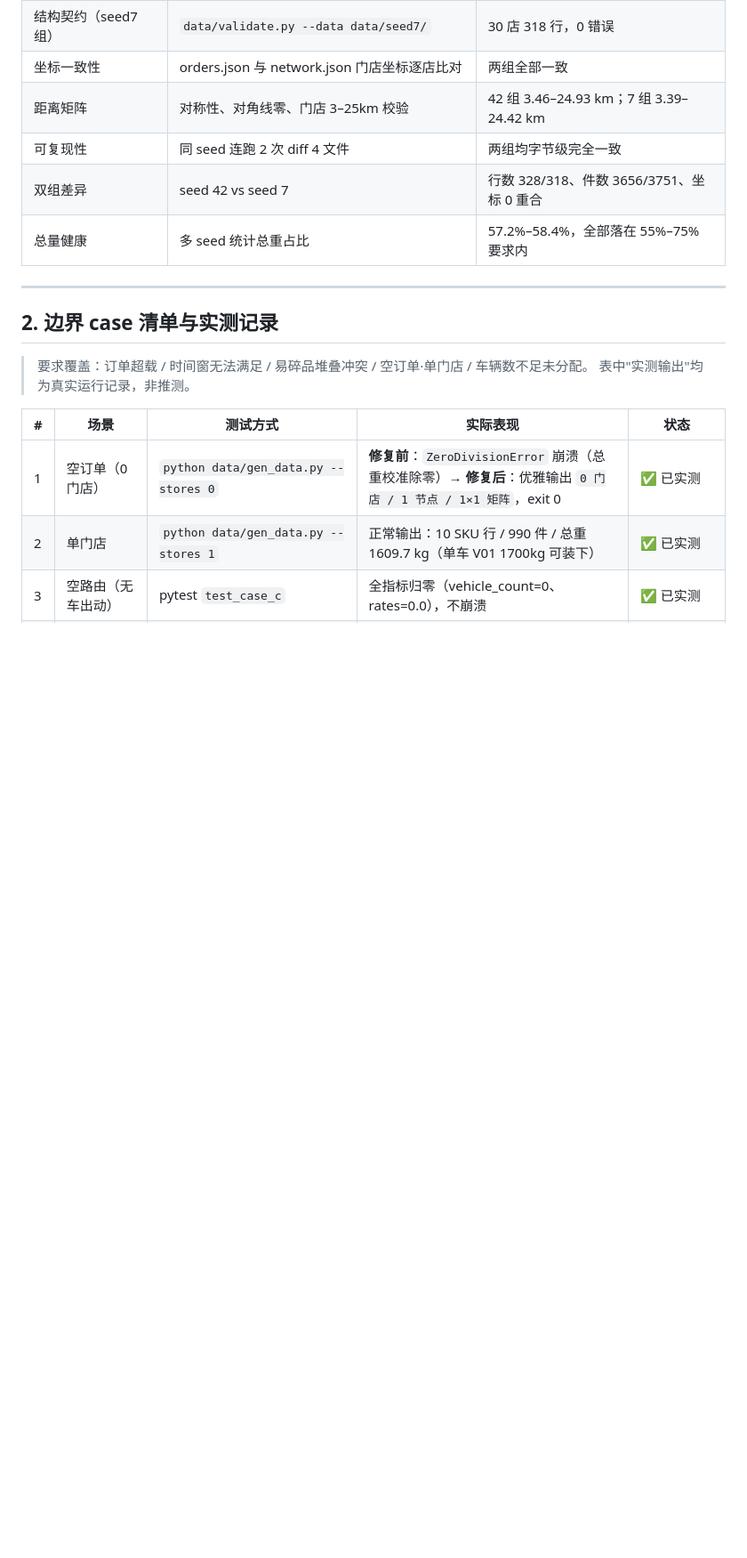
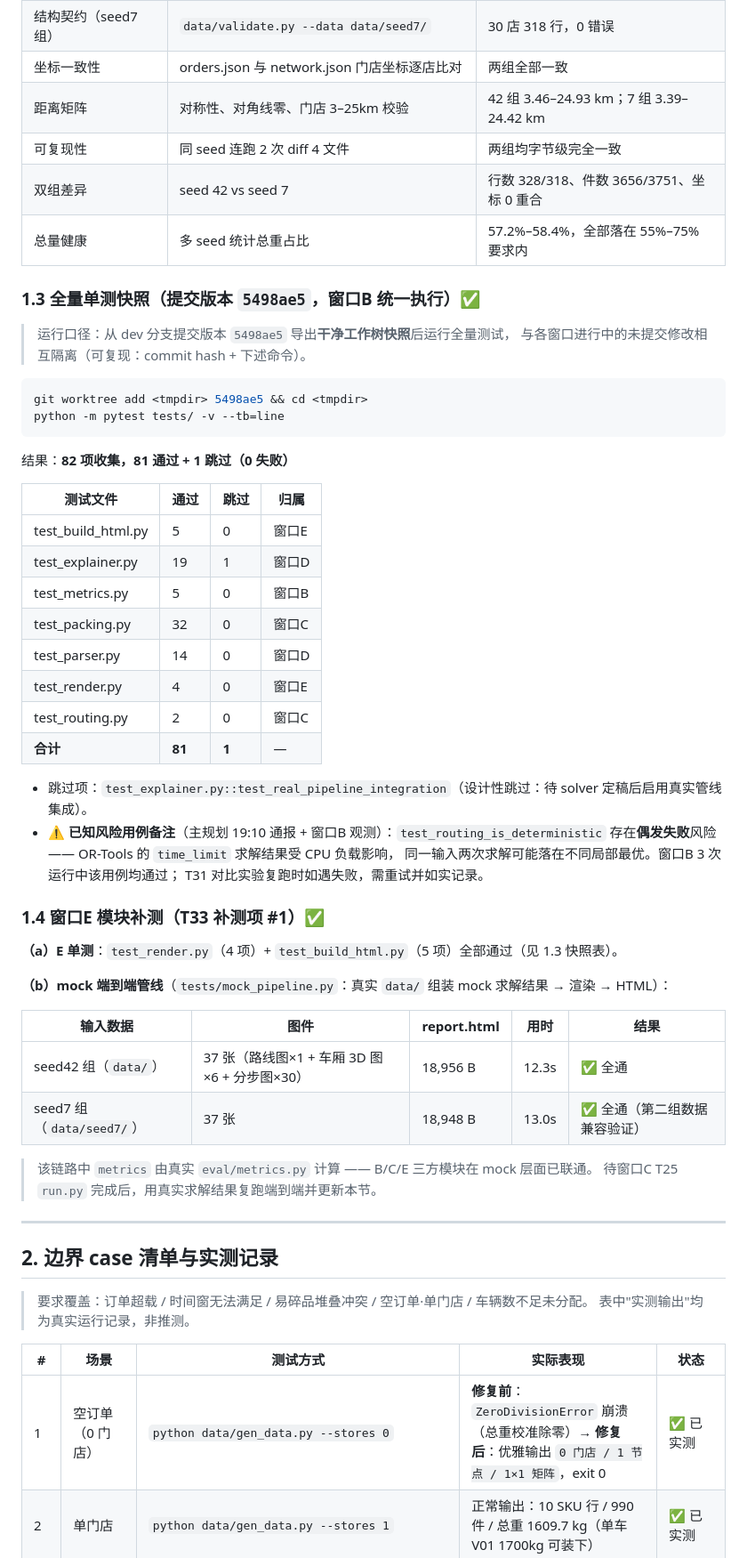
Before and after one commit to YYZfanliuo/cityload-intelligent-loading, a Markdown page: docs/testing.md, the part around one of its changes. Shown at 89% size. Drawn GitHub-style; blank space fills up the shorter version.

Commit message:
docs(testing): T33 补测——E 侧管线记录 + 全量单测快照（5498ae5，81 通过/1 跳过）
- 1.3 新增：全量单测快照表（worktree 隔离方法、82 项/81 通过/1 跳过）
- 1.4 新增：E 模块补测（单测 9 项 + mock 端到端 37 图/19KB 报告，seed42+seed7 双组）
- 边界表新增 2 项 E 侧边界（空输入渲染、缺图降级）
- 备注：test_routing_is_deterministic 偶发失败（OR-Tools time_limit 受 CPU 负载影响）

````diff
--- a/docs/testing.md
+++ b/docs/testing.md
@@ -46,6 +46,49 @@ tests/test_metrics.py::test_smoke_with_real_dataset PASSED
 | 双组差异 | seed 42 vs seed 7 | 行数 328/318、件数 3656/3751、坐标 0 重合 |
 | 总量健康 | 多 seed 统计总重占比 | 57.2%–58.4%，全部落在 55%–75% 要求内 |
 
+### 1.3 全量单测快照（提交版本 `5498ae5`，窗口B 统一执行）✅
+
+> 运行口径：从 dev 分支提交版本 `5498ae5` 导出**干净工作树快照**后运行全量测试，
+> 与各窗口进行中的未提交修改相互隔离（可复现：commit hash + 下述命令）。
+
+```bash
+git worktree add <tmpdir> 5498ae5 && cd <tmpdir>
+python -m pytest tests/ -v --tb=line
+```
+
+结果：**82 项收集，81 通过 + 1 跳过（0 失败）**
+
+| 测试文件 | 通过 | 跳过 | 归属 |
+|----------|------|------|------|
+| test_build_html.py | 5 | 0 | 窗口E |
+| test_explainer.py | 19 | 1 | 窗口D |
+| test_metrics.py | 5 | 0 | 窗口B |
+| test_packing.py | 32 | 0 | 窗口C |
+| test_parser.py | 14 | 0 | 窗口D |
+| test_render.py | 4 | 0 | 窗口E |
+| test_routing.py | 2 | 0 | 窗口C |
+| **合计** | **81** | **1** | — |
+
+- 跳过项：`test_explainer.py::test_real_pipeline_integration`（设计性跳过：待 solver 定稿后启用真实管线集成）。
+- ⚠️ **已知风险用例备注**（主规划 19:10 通报 + 窗口B 观测）：`test_routing_is_deterministic`
+  存在**偶发失败**风险 —— OR-Tools 的 `time_limit` 求解结果受 CPU 负载影响，
+  同一输入两次求解可能落在不同局部最优。窗口B 3 次运行中该用例均通过；
+  T31 对比实验复跑时如遇失败，需重试并如实记录。
+
+### 1.4 窗口E 模块补测（T33 补测项 #1）✅
+
+**（a）E 单测**：`test_render.py`（4 项）+ `test_build_html.py`（5 项）全部通过（见 1.3 快照表）。
+
+**（b）mock 端到端管线**（`tests/mock_pipeline.py`：真实 `data/` 组装 mock 求解结果 → 渲染 → HTML）：
+
+| 输入数据 | 图件 | report.html | 用时 | 结果 |
+|----------|------|-------------|------|------|
+| seed42 组（`data/`） | 37 张（路线图×1 + 车厢 3D 图×6 + 分步图×30） | 18,956 B | 12.3s | ✅ 全通 |
+| seed7 组（`data/seed7/`） | 37 张 | 18,948 B | 13.0s | ✅ 全通（第二组数据兼容验证） |
+
+> 该链路中 `metrics` 由真实 `eval/metrics.py` 计算 —— B/C/E 三方模块在 mock 层面已联通。
+> 待窗口C T25 `run.py` 完成后，用真实求解结果复跑端到端并更新本节。
+
 ---
 
 ## 2. 边界 case 清单与实测记录
````
Also changed, not shown: other parts of docs/testing.md (+10 -6 lines).
